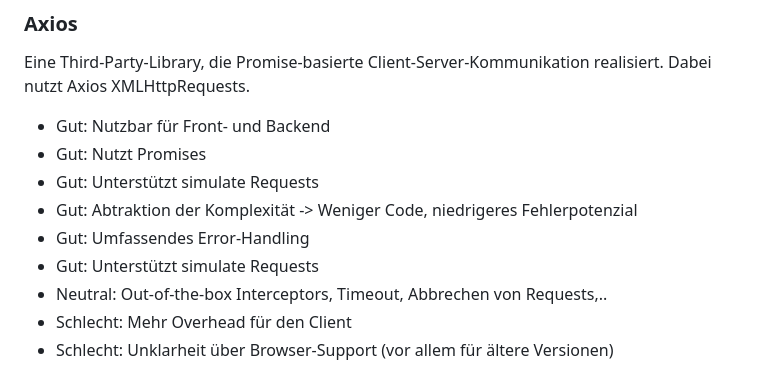
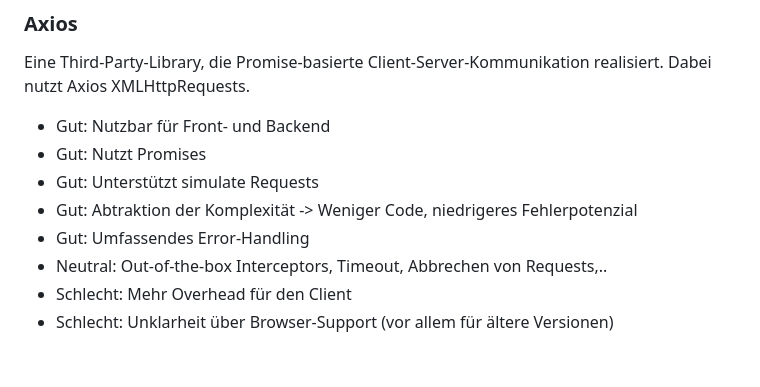
Before and after one commit to MaximilianKellner/ep-2024-web-development, a Markdown page: ADR/0010-frontend-file-transfer.md, the part around the change. GitHub-like rendering.

```diff
--- a/ADR/0010-frontend-file-transfer.md
+++ b/ADR/0010-frontend-file-transfer.md
@@ -61,7 +61,6 @@ Eine Third-Party-Library, die Promise-basierte Client-Server-Kommunikation reali
 - Gut: Unterstützt simulate Requests
 - Gut: Abtraktion der Komplexität -> Weniger Code, niedrigeres Fehlerpotenzial
 - Gut: Umfassendes Error-Handling
-- Gut: Unterstützt simulate Requests
 - Neutral: Out-of-the-box Interceptors, Timeout, Abbrechen von Requests,..
 - Schlecht: Mehr Overhead für den Client
 - Schlecht: Unklarheit über Browser-Support (vor allem für ältere Versionen)
```
